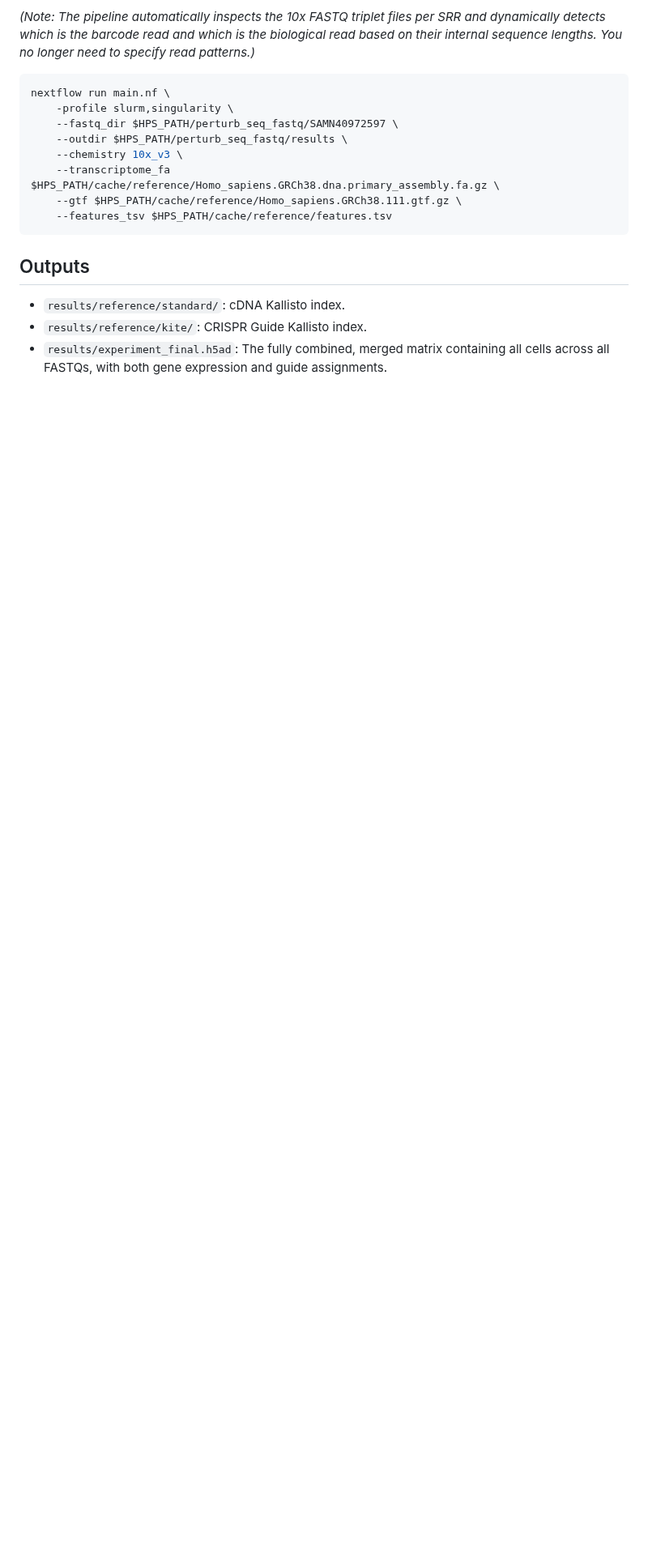
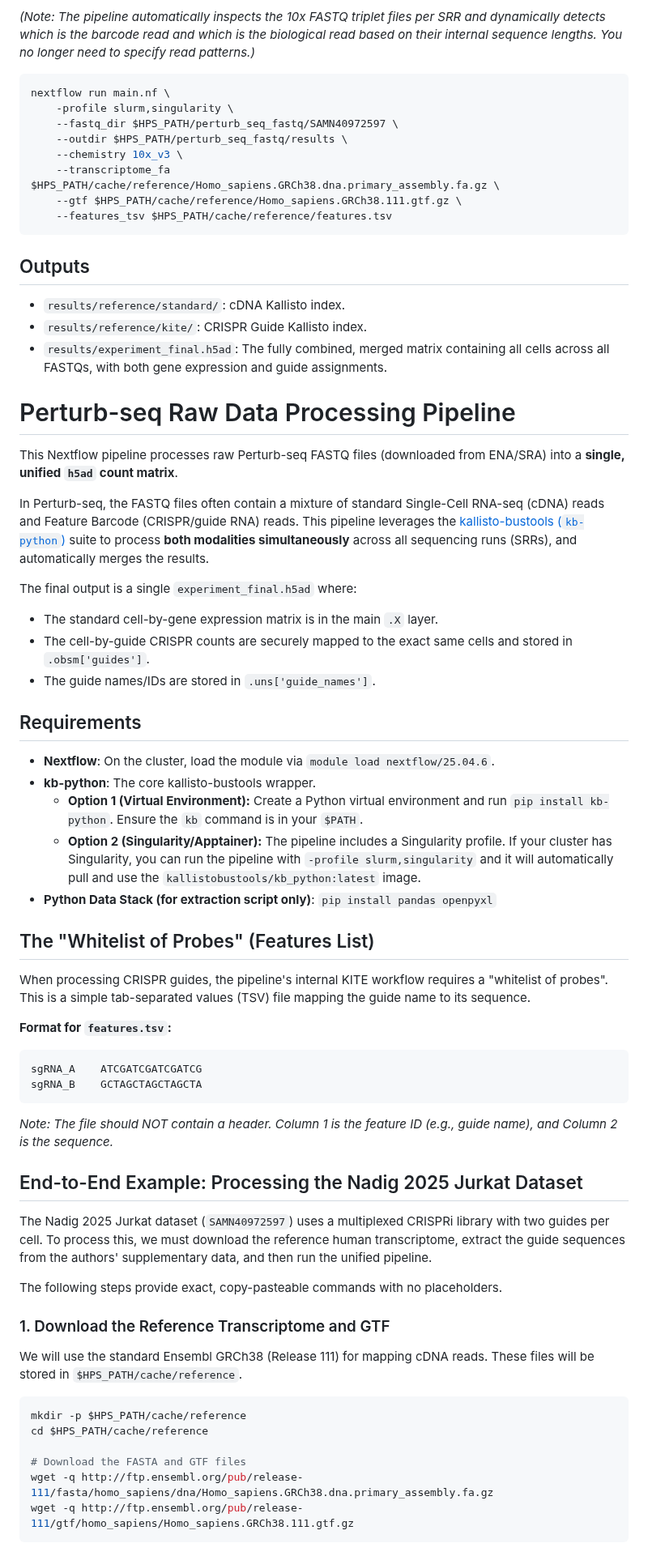
Before and after one commit to EMBL-EBI-ABC/PerturbationCatalogue, a Markdown page: data_sources/perturb-seq/README.md, the part around one of its changes. Shown at 81% size. Rendered like a GitHub page; blank space fills up the shorter version.

Commit message:
Add information to load Nextflow + modifying where features are stored

````diff
--- a/data_sources/perturb-seq/README.md
+++ b/data_sources/perturb-seq/README.md
@@ -476,3 +476,49 @@ nextflow run main.nf \
 - `results/reference/standard/`: cDNA Kallisto index.
 - `results/reference/kite/`: CRISPR Guide Kallisto index.
 - `results/experiment_final.h5ad`: The fully combined, merged matrix containing all cells across all FASTQs, with both gene expression and guide assignments.
+# Perturb-seq Raw Data Processing Pipeline
+
+This Nextflow pipeline processes raw Perturb-seq FASTQ files (downloaded from ENA/SRA) into a **single, unified `h5ad` count matrix**.
+
+In Perturb-seq, the FASTQ files often contain a mixture of standard Single-Cell RNA-seq (cDNA) reads and Feature Barcode (CRISPR/guide RNA) reads. This pipeline leverages the [kallisto-bustools (`kb-python`)](https://www.kallistobus.tools/) suite to process **both modalities simultaneously** across all sequencing runs (SRRs), and automatically merges the results.
+
+The final output is a single `experiment_final.h5ad` where:
+- The standard cell-by-gene expression matrix is in the main `.X` layer.
+- The cell-by-guide CRISPR counts are securely mapped to the exact same cells and stored in `.obsm['guides']`.
+- The guide names/IDs are stored in `.uns['guide_names']`.
+
+## Requirements
+- **Nextflow**: On the cluster, load the module via `module load nextflow/25.04.6`.
+- **kb-python**: The core kallisto-bustools wrapper.
+  - **Option 1 (Virtual Environment):** Create a Python virtual environment and run `pip install kb-python`. Ensure the `kb` command is in your `$PATH`.
+  - **Option 2 (Singularity/Apptainer):** The pipeline includes a Singularity profile. If your cluster has Singularity, you can run the pipeline with `-profile slurm,singularity` and it will automatically pull and use the `kallistobustools/kb_python:latest` image.
+- **Python Data Stack (for extraction script only)**: `pip install pandas openpyxl`
+
+## The "Whitelist of Probes" (Features List)
+When processing CRISPR guides, the pipeline's internal KITE workflow requires a "whitelist of probes". This is a simple tab-separated values (TSV) file mapping the guide name to its sequence.
+
+**Format for `features.tsv`:**
+```tsv
+sgRNA_A    ATCGATCGATCGATCG
+sgRNA_B    GCTAGCTAGCTAGCTA
+```
+*Note: The file should NOT contain a header. Column 1 is the feature ID (e.g., guide name), and Column 2 is the sequence.*
+
+## End-to-End Example: Processing the Nadig 2025 Jurkat Dataset
+
+The Nadig 2025 Jurkat dataset (`SAMN40972597`) uses a multiplexed CRISPRi library with two guides per cell. To process this, we must download the reference human transcriptome, extract the guide sequences from the authors' supplementary data, and then run the unified pipeline.
+
+The following steps provide exact, copy-pasteable commands with no placeholders.
+
+### 1. Download the Reference Transcriptome and GTF
+We will use the standard Ensembl GRCh38 (Release 111) for mapping cDNA reads. These files will be stored in `$HPS_PATH/cache/reference`.
+
+```bash
+mkdir -p $HPS_PATH/cache/reference
+cd $HPS_PATH/cache/reference
+
+# Download the FASTA and GTF files
+wget -q http://ftp.ensembl.org/pub/release-111/fasta/homo_sapiens/dna/Homo_sapiens.GRCh38.dna.primary_assembly.fa.gz
+wget -q http://ftp.ensembl.org/pub/release-111/gtf/homo_sapiens/Homo_sapiens.GRCh38.111.gtf.gz
+```
+
````
Also changed, not shown: other parts of data_sources/perturb-seq/README.md (+37 -0 lines), 1 other file.
